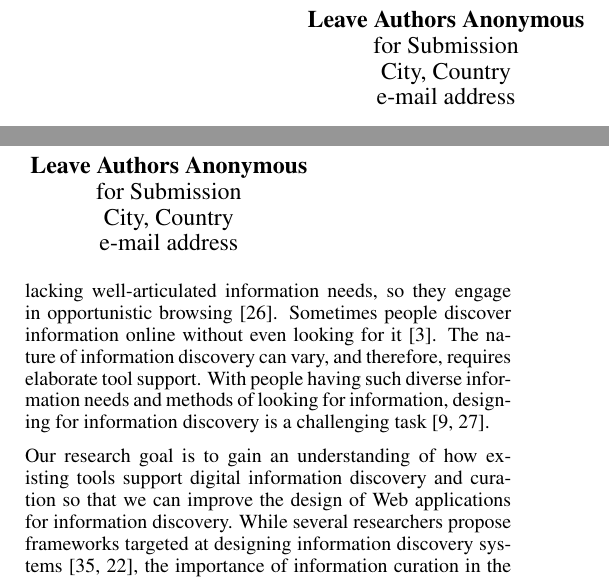
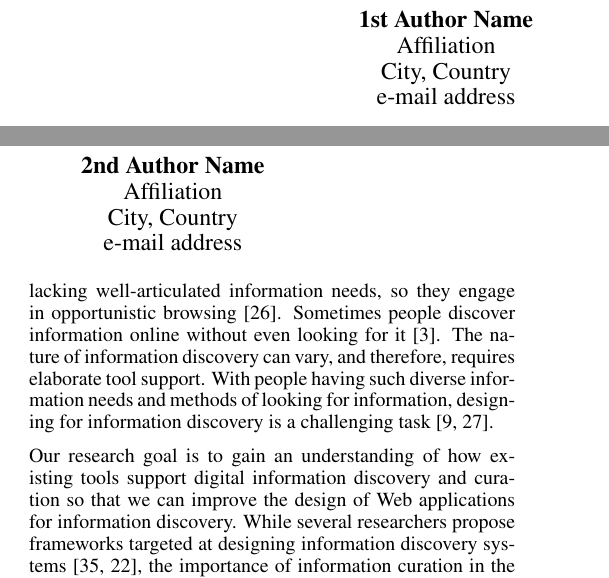
Before and after one commit to elenavoy/chi2016, a LaTeX document (proceedings.tex): two parts of the columns of page 1 of 12, joined at a grey line, cut at the place of the change. Compiled offline with pdfLaTeX.

Commit message:
Name placeholder tweak

```diff
--- a/proceedings.tex
+++ b/proceedings.tex
@@ -79,12 +79,12 @@
 
 \numberofauthors{3}
 \author{%
-  \alignauthor{Leave Authors Anonymous\\
-    \affaddr{for Submission}\\
+  \alignauthor{1st Author Name\\
+    \affaddr{Affiliation}\\
     \affaddr{City, Country}\\
     \email{e-mail address}}\\
-  \alignauthor{Leave Authors Anonymous\\
-    \affaddr{for Submission}\\
+  \alignauthor{2nd Author Name\\
+    \affaddr{Affiliation}\\
     \affaddr{City, Country}\\
     \email{e-mail address}}\\
 }
```
Also changed, not shown: conceptual_framework.pdf (added), proceedings.pdf, 2 other files.
